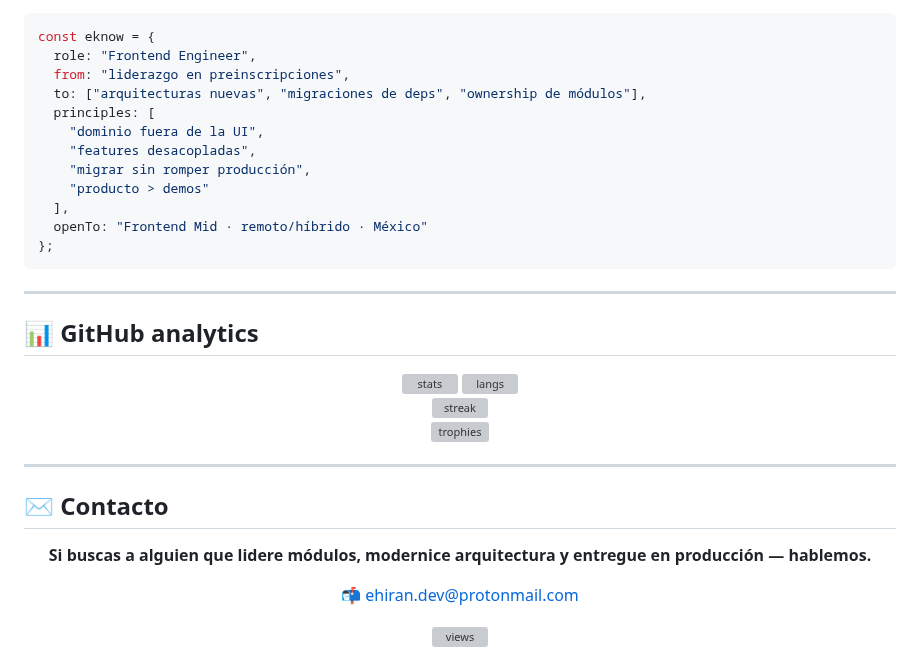
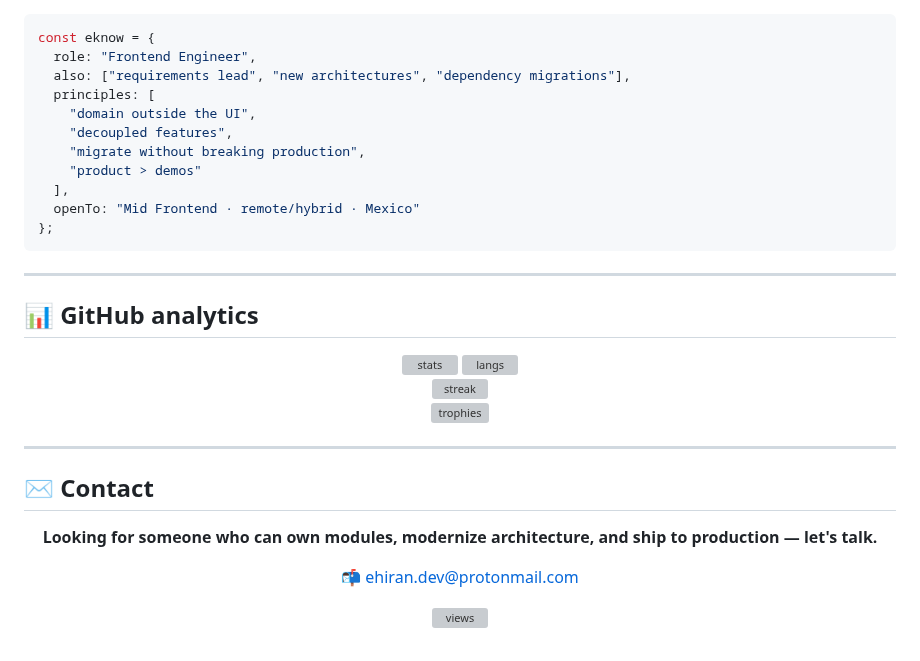
Before and after one commit to Eknow/Eknow, a Markdown page: README.md, the part around one of its changes. GitHub-like rendering; grey boxes are pictures that could not be loaded.

````diff
--- a/README.md
+++ b/README.md
@@ -129,15 +122,14 @@ Sistema de **incidencias ciudadanas** (**web + móvil**).
 ```js
 const eknow = {
   role: "Frontend Engineer",
-  from: "liderazgo en preinscripciones",
-  to: ["arquitecturas nuevas", "migraciones de deps", "ownership de módulos"],
+  also: ["requirements lead", "new architectures", "dependency migrations"],
   principles: [
-    "dominio fuera de la UI",
-    "features desacopladas",
-    "migrar sin romper producción",
-    "producto > demos"
+    "domain outside the UI",
+    "decoupled features",
+    "migrate without breaking production",
+    "product > demos"
   ],
-  openTo: "Frontend Mid · remoto/híbrido · México"
+  openTo: "Mid Frontend · remote/hybrid · Mexico"
 };
 ```
 
@@ -160,11 +152,11 @@ const eknow = {
 
 ---
 
-## ✉️ Contacto
+## ✉️ Contact
 
 <div align="center">
 
-**Si buscas a alguien que lidere módulos, modernice arquitectura y entregue en producción — hablemos.**
+**Looking for someone who can own modules, modernize architecture, and ship to production — let's talk.**
 
 📬 [ehiran.dev@protonmail.com](mailto:ehiran.dev@protonmail.com)
 
````
Also changed, not shown: other parts of README.md (+31 -38 lines), assets/banner.png (added), 1 other file.
